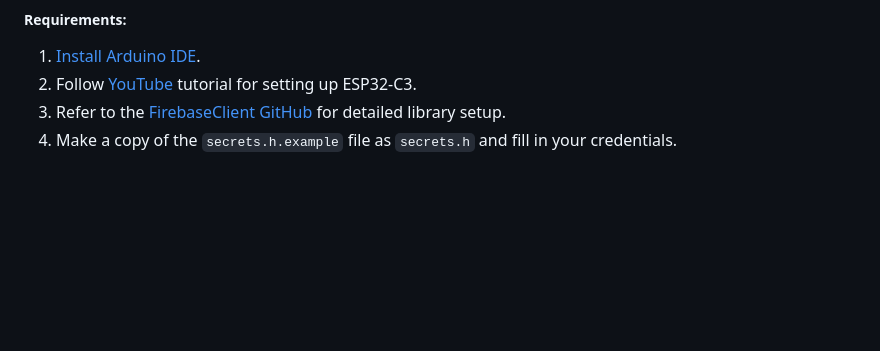
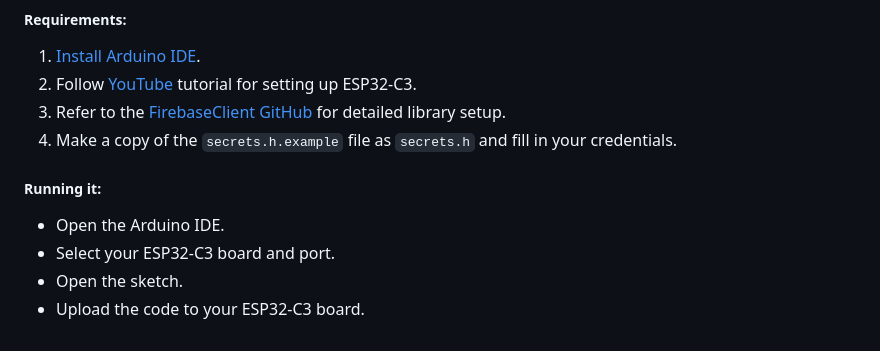
Before and after one commit to neenanhi/CSE123_Project, a Markdown page: README.md, the part around the change. GitHub-like rendering; blank space fills up the shorter version.

Commit message:
finished stage 4 readme

```diff
--- a/README.md
+++ b/README.md
@@ -70,3 +70,9 @@ We also referred to the example project below:
 2. Follow [YouTube](https://www.youtube.com/watch?v=md1uEOnau5k) tutorial for setting up ESP32-C3.
 3. Refer to the [FirebaseClient GitHub](https://github.com/mobizt/FirebaseClient) for detailed library setup.
 4. Make a copy of the `secrets.h.example` file as `secrets.h` and fill in your credentials.
+
+##### Running it:
+- Open the Arduino IDE.
+- Select your ESP32-C3 board and port.
+- Open the sketch.
+- Upload the code to your ESP32-C3 board.
```
